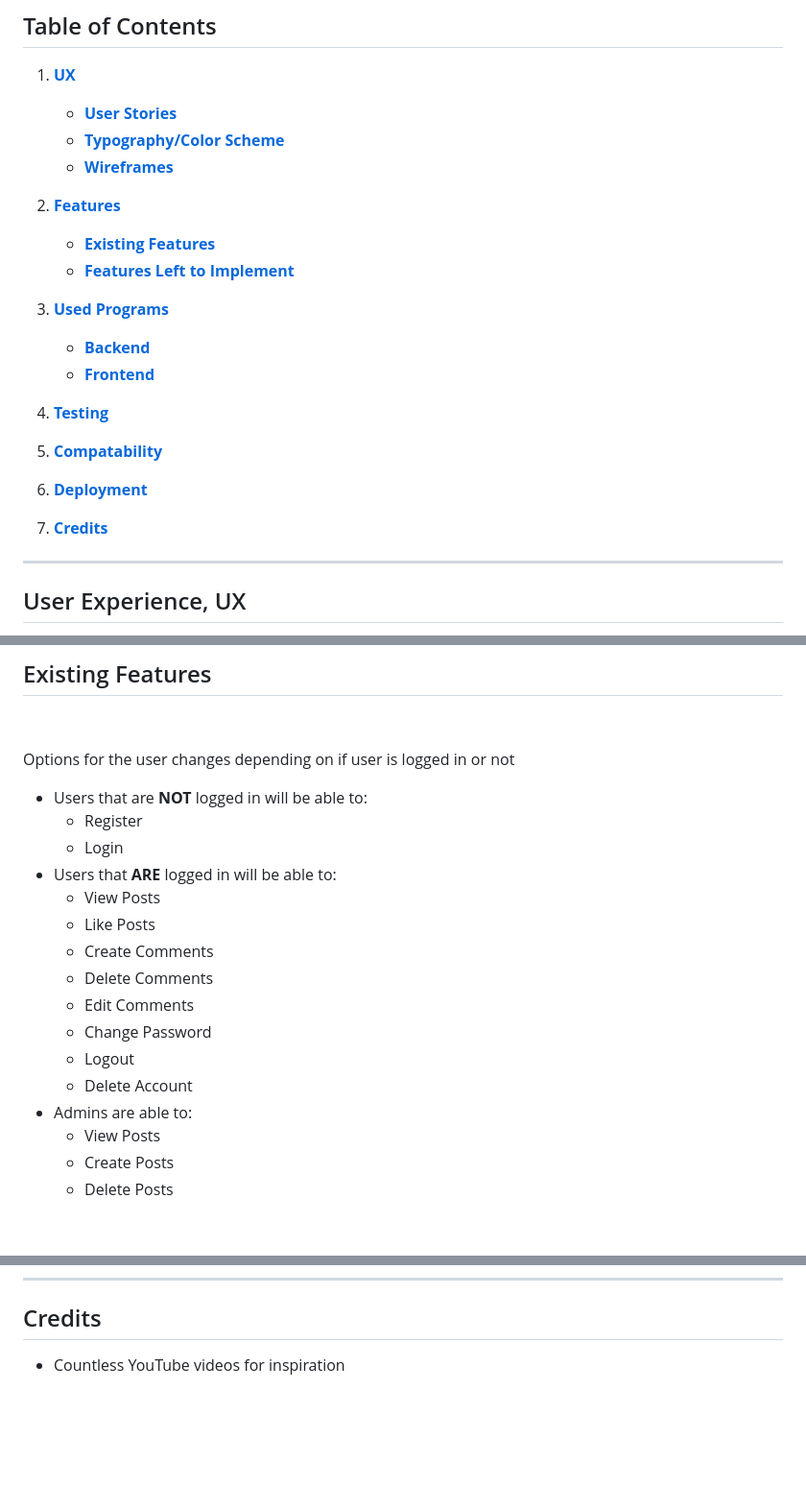
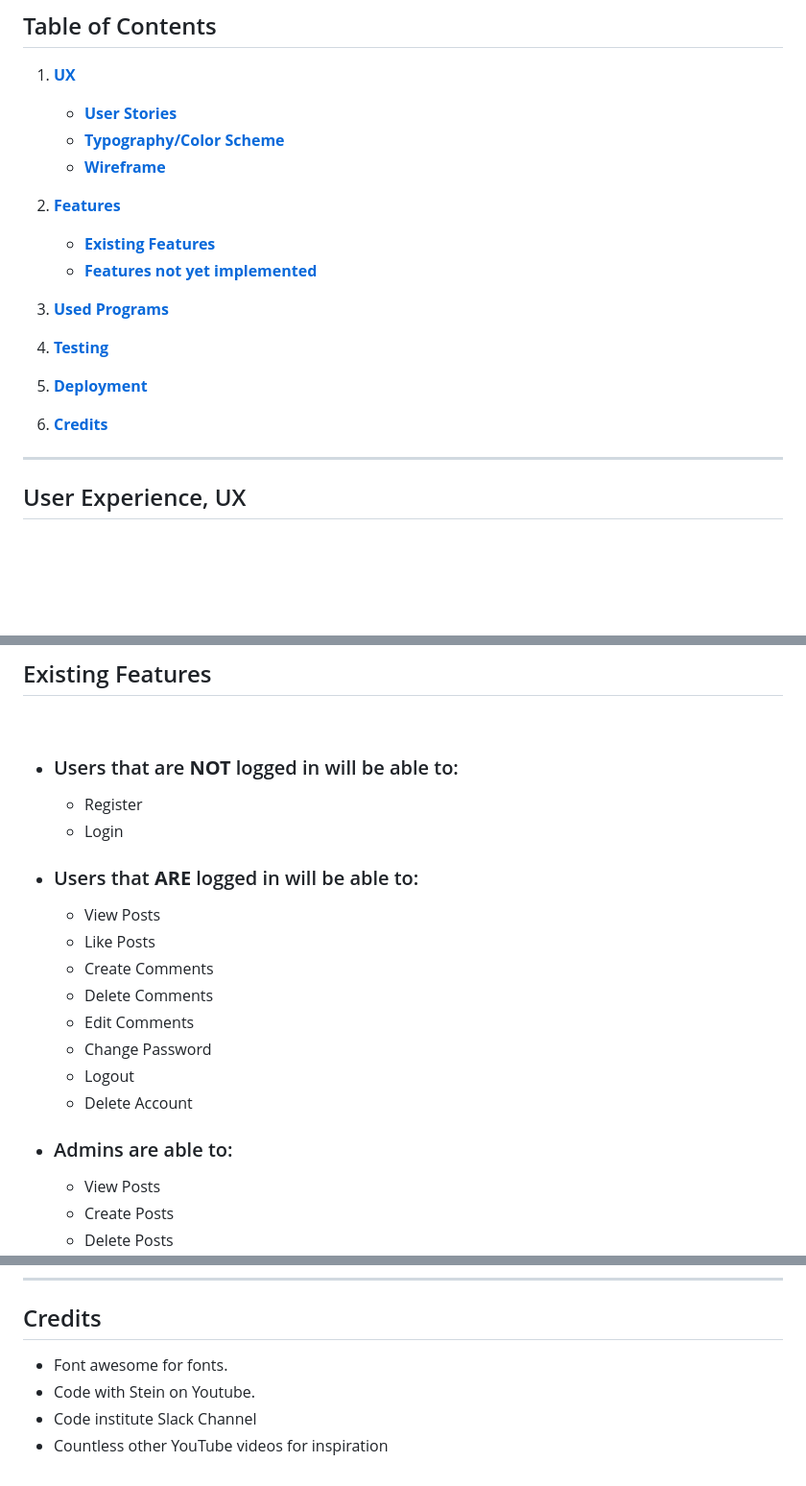
Before and after one commit to MattheusKasa/My-Django-Blog, a Markdown page: README.md, 3 parts joined by grey strips. Shown at 96% size. Drawn GitHub-style; blank space fills up the shorter version.

Commit message:
Cleaned up README.md

```diff
--- a/README.md
+++ b/README.md
@@ -11,13 +11,11 @@ Here's a link to the live website: https://my-django-blog-mattheus.herokuapp.com
 1. [**UX**](#user-experience)
     - [**User Stories**](#user-stories)
     - [**Typography/Color Scheme**](#typographycolor-scheme)
-    - [**Wireframes**](#wireframes)
+    - [**Wireframe**](#wireframe)
 
 2. [**Features**](#features)
     - [**Existing Features**](#existing-features)
-    - [**Features Left to Implement**](#features-not-yet-implemented)
+    - [**Features not yet implemented**](#features-not-yet-implemented)
 
 3. [**Used Programs**](#used-programs)
-    - [**Backend**](#backend)
-    - [**Frontend**](#frontend)
 
@@ -25,9 +23,7 @@ Here's a link to the live website: https://my-django-blog-mattheus.herokuapp.com
 
-5. [**Compatability**](#compatibility)
+5. [**Deployment**](#deployment)
 
-6. [**Deployment**](#deployment)
-
-7. [**Credits**](#credits)
+6. [**Credits**](#credits)
 
 ------
 
@@ -78,11 +74,10 @@ Fonts used on the site are the google fonts [Roboto](https://fonts.google.com/sp
 <p>&nbsp;</p>
 
 
-Options for the user changes depending on if user is logged in or not
-- Users that are **NOT** logged in will be able to:
+- ### Users that are **NOT** logged in will be able to:
     - Register
     - Login
-- Users that **ARE** logged in will be able to:
+- ### Users that **ARE** logged in will be able to:
     - View Posts
     - Like Posts
     - Create Comments
@@ -91,7 +86,7 @@ Options for the user changes depending on if user is logged in or not
     - Change Password
     - Logout
     - Delete Account
-- Admins are able to:
+- ### Admins are able to:
     - View Posts
     - Create Posts
     - Delete Posts
@@ -225,4 +220,7 @@ The project was deployed using both Heroku and GitHub. The following steps were
 
 ## Credits
 
-- Countless YouTube videos for inspiration
+- Font awesome for fonts.
+- Code with Stein on Youtube.
+- Code institute Slack Channel
+- Countless other YouTube videos for inspiration
```
Also changed, not shown: other parts of README.md (+1 -1 lines).
